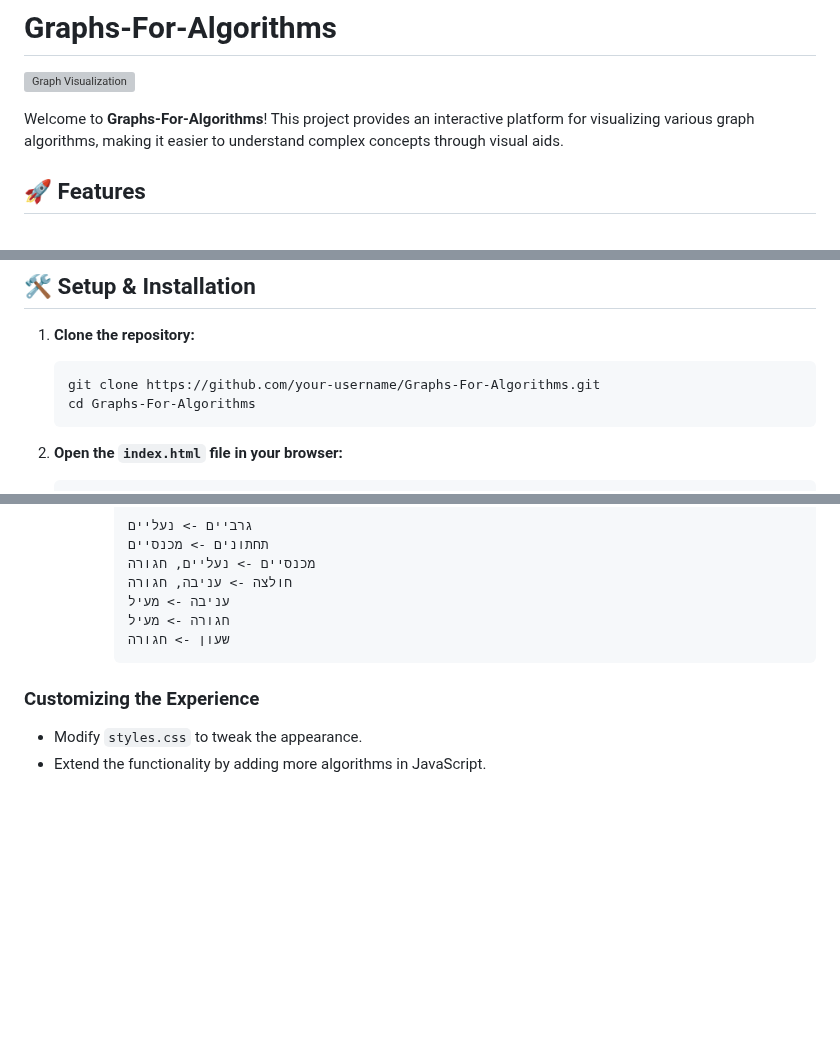
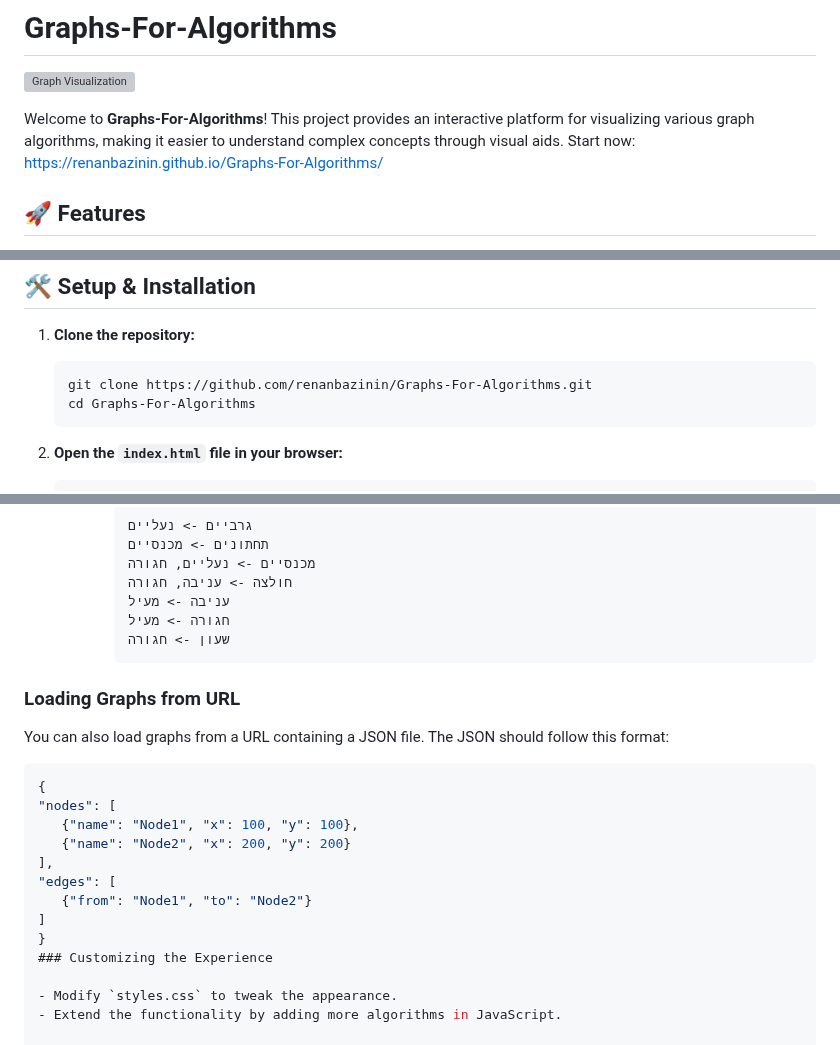
Before and after one commit to renanbazinin/Graphs-For-Algorithms, a Markdown page: README.md, 3 parts joined by grey strips. Drawn GitHub-style; blank space fills up the shorter version; grey boxes are pictures that could not be loaded.

Commit message:
readme and stuff

````diff
--- a/README.md
+++ b/README.md
@@ -3,7 +3,7 @@
 ![Graph Visualization](https://i.imgur.com/WxVJGnE.png)
 
 Welcome to **Graphs-For-Algorithms**! This project provides an interactive platform for visualizing various graph algorithms, making it easier to understand complex concepts through visual aids.
-
+Start now: https://renanbazinin.github.io/Graphs-For-Algorithms/
 ## 🚀 Features
 
 - **Graph Creation:** Easily create and customize both directed and undirected graphs.
@@ -28,7 +28,7 @@ Welcome to **Graphs-For-Algorithms**! This project provides an interactive platf
 1. **Clone the repository:**
 
     ```bash
-    git clone https://github.com/your-username/Graphs-For-Algorithms.git
+    git clone https://github.com/renanbazinin/Graphs-For-Algorithms.git
     cd Graphs-For-Algorithms
     ```
 
@@ -76,6 +76,20 @@ Welcome to **Graphs-For-Algorithms**! This project provides an interactive platf
         שעון -> חגורה
         ```
 
+### Loading Graphs from URL
+
+   You can also load graphs from a URL containing a JSON file. The JSON should follow this format:
+
+   ```json
+   {
+   "nodes": [
+      {"name": "Node1", "x": 100, "y": 100},
+      {"name": "Node2", "x": 200, "y": 200}
+   ],
+   "edges": [
+      {"from": "Node1", "to": "Node2"}
+   ]
+   }
 ### Customizing the Experience
 
 - Modify `styles.css` to tweak the appearance.
````
Also changed, not shown: other parts of README.md (+1 -1 lines).
